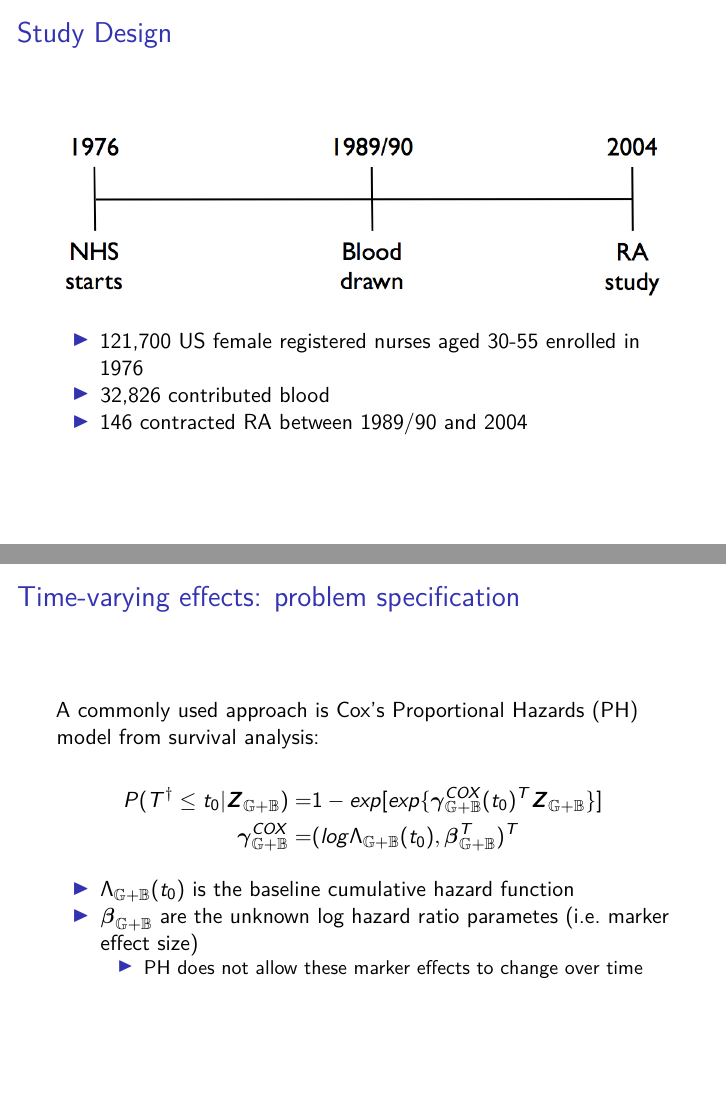
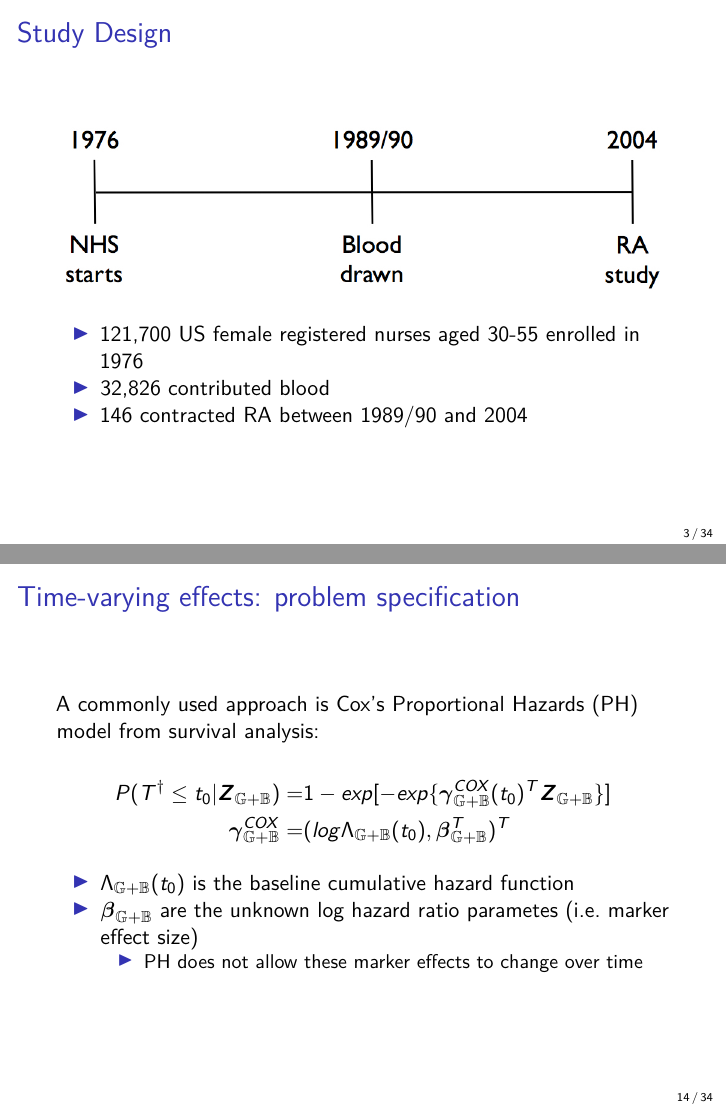
Before and after one commit to salauer/phd-seminar-F2016, an R Markdown document (ncc-presentation/slides/ncc-slides.Rmd): pages 3 and 14 of 34, joined at a grey line. Rendered offline with R 4.5, knitr and Pandoc, then LaTeX, with nearby package versions.

Commit message:
fixed a missing minus sign and added slide numbers

```diff
--- a/ncc-presentation/slides/ncc-slides.Rmd
+++ b/ncc-presentation/slides/ncc-slides.Rmd
@@ -4,6 +4,8 @@ author: "Yubing Yao, Stephen Lauer"
 date: "March 10, 2017"
 output:
     beamer_presentation:
+        includes:
+            in_header: slide-numbers.tex
         fig_caption: false
 ---
 
@@ -137,7 +139,7 @@ A commonly used approach is Cox's Proportional Hazards (PH) model from survival
 
 $$
 \begin{aligned}
-P(T^{\dagger}\le t_0|\boldsymbol{Z}_{\mathbb{G} + \mathbb{B}}) =& 1 - exp [exp\{\boldsymbol{\gamma}^{COX}_{\mathbb{G} + \mathbb{B}}(t_0)^T\boldsymbol{Z}_{\mathbb{G} + \mathbb{B}}\}] \\
+P(T^{\dagger}\le t_0|\boldsymbol{Z}_{\mathbb{G} + \mathbb{B}}) =& 1 - exp [-exp\{\boldsymbol{\gamma}^{COX}_{\mathbb{G} + \mathbb{B}}(t_0)^T\boldsymbol{Z}_{\mathbb{G} + \mathbb{B}}\}] \\
 \boldsymbol{\gamma}^{COX}_{\mathbb{G} + \mathbb{B}} =& (log\Lambda_{\mathbb{G} + \mathbb{B}}(t_0), \boldsymbol{\beta}_{\mathbb{G} + \mathbb{B}}^T)^T
 \end{aligned}
 $$
```
Also changed, not shown: ncc-presentation/slides/slide-numbers.tex (added).
